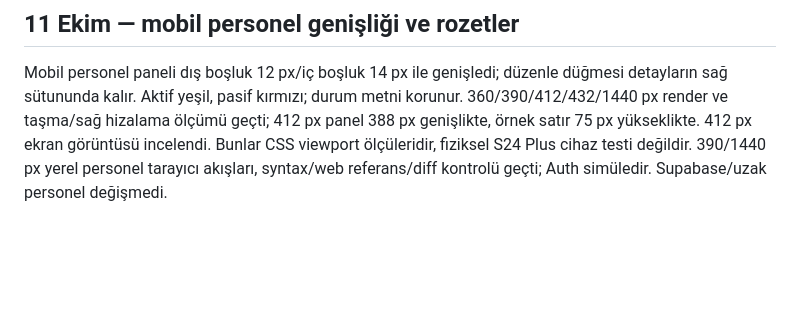
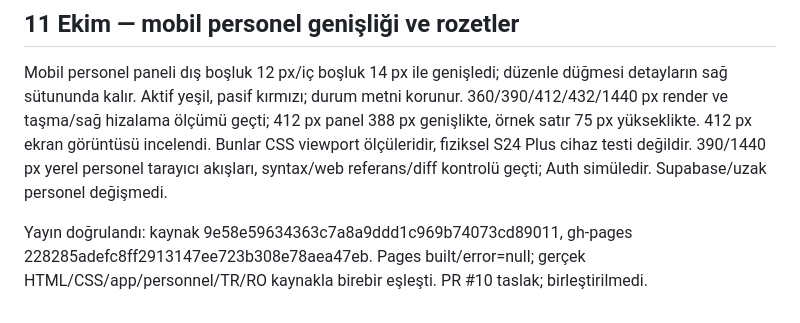
Before and after one commit to Vetmaster/romway, a Markdown page: docs/INCELEME.md, the part around the change. Drawn GitHub-style; blank space fills up the shorter version.

Commit message:
Record mobile personnel publication verification

```diff
--- a/docs/INCELEME.md
+++ b/docs/INCELEME.md
@@ -120,3 +120,5 @@ Yayın doğrulandı: kaynak 8ad829ced122a0effb1c03d2c36f35b73a047710, gh-pages b
 ## 11 Ekim — mobil personel genişliği ve rozetler
 
 Mobil personel paneli dış boşluk 12 px/iç boşluk 14 px ile genişledi; düzenle düğmesi detayların sağ sütununda kalır. Aktif yeşil, pasif kırmızı; durum metni korunur. 360/390/412/432/1440 px render ve taşma/sağ hizalama ölçümü geçti; 412 px panel 388 px genişlikte, örnek satır 75 px yükseklikte. 412 px ekran görüntüsü incelendi. Bunlar CSS viewport ölçüleridir, fiziksel S24 Plus cihaz testi değildir. 390/1440 px yerel personel tarayıcı akışları, syntax/web referans/diff kontrolü geçti; Auth simüledir. Supabase/uzak personel değişmedi.
+
+Yayın doğrulandı: kaynak 9e58e59634363c7a8a9ddd1c969b74073cd89011, gh-pages 228285adefc8ff2913147ee723b308e78aea47eb. Pages built/error=null; gerçek HTML/CSS/app/personnel/TR/RO kaynakla birebir eşleşti. PR #10 taslak; birleştirilmedi.
```
Also changed, not shown: docs/TODO.md (+1 -0 lines).
